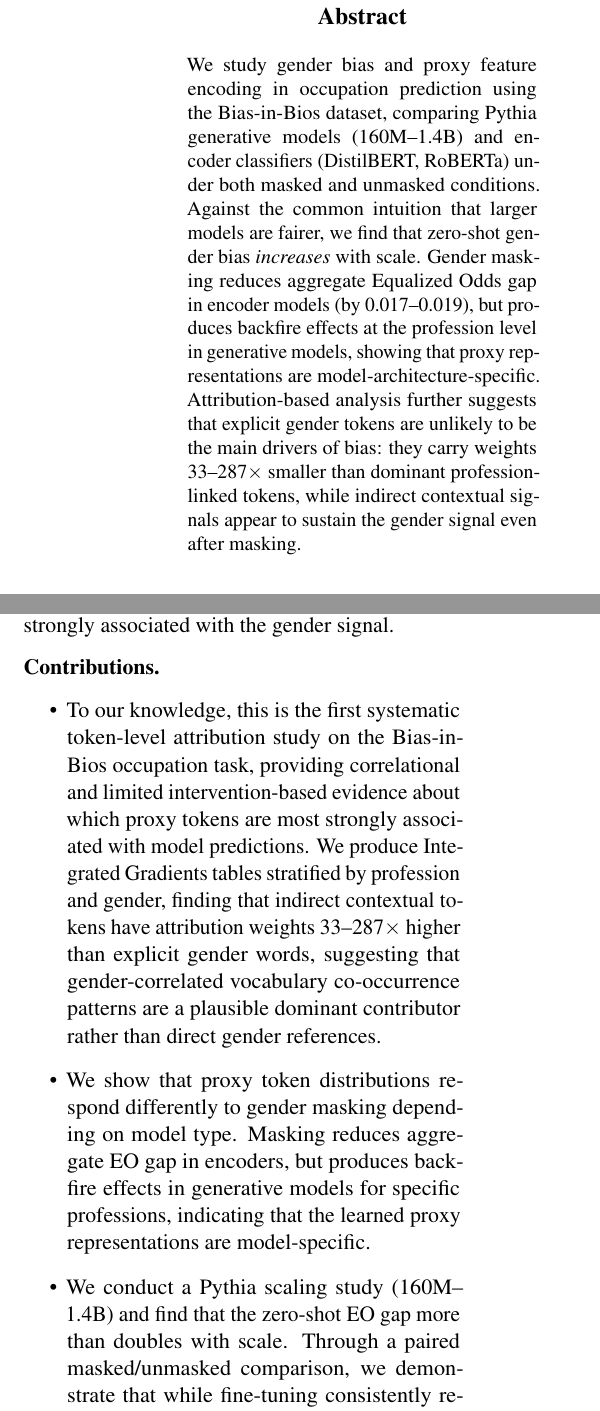
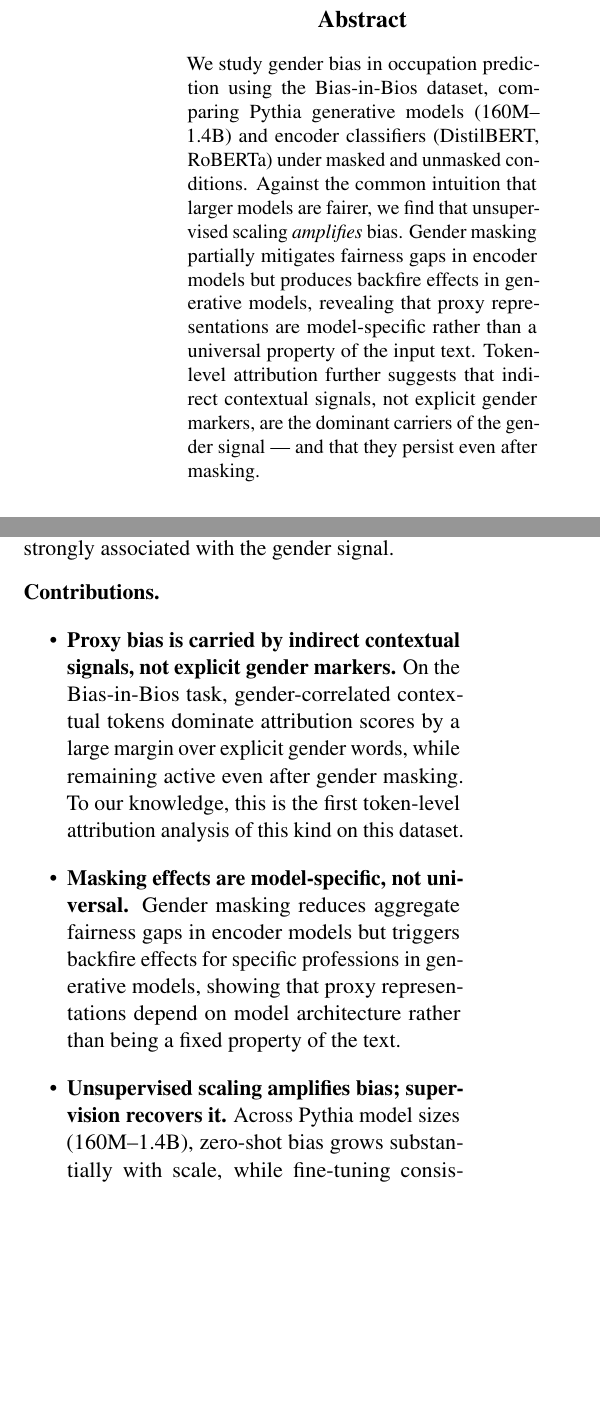
Before and after one commit to usukhbayarp/comp0087-fairness-occupation-prediction, a LaTeX paper (latex_folder/report_draft.tex): two parts of the columns of page 1 of 21, joined at a grey line, cut so that both start at the same text, the shorter picture padded with empty space. Compiled offline with pdfLaTeX.

Commit message:
Address teacher's suggestions in latex

```diff
--- a/latex_folder/report_draft.tex
+++ b/latex_folder/report_draft.tex
@@ -23,21 +23,18 @@ Scaling, Masking, and Mechanistic Attribution across Model Families}
 
 % ── ABSTRACT ────────────────────────────────────────────────────
 \begin{abstract}
-We study gender bias and proxy feature encoding in occupation prediction
-using the Bias-in-Bios dataset, comparing Pythia generative models
-(160M--1.4B) and encoder classifiers (DistilBERT, RoBERTa) under both
-masked and unmasked conditions.
+We study gender bias in occupation prediction using the Bias-in-Bios
+dataset, comparing Pythia generative models (160M--1.4B) and encoder
+classifiers (DistilBERT, RoBERTa) under masked and unmasked conditions.
 Against the common intuition that larger models are fairer, we find that
-zero-shot gender bias \emph{increases} with scale.
-Gender masking reduces aggregate Equalized Odds gap in encoder models
-(by 0.017--0.019), but produces backfire effects at the profession level
-in generative models, showing that proxy representations are
-model-architecture-specific.
-Attribution-based analysis further suggests that explicit gender tokens
-are unlikely to be the main drivers of bias: they carry weights
-33--287$\times$ smaller than dominant profession-linked tokens, while
-indirect contextual signals appear to sustain the gender signal even
-after masking.
+unsupervised scaling \emph{amplifies} bias.
+Gender masking partially mitigates fairness gaps in encoder models but
+produces backfire effects in generative models, revealing that proxy
+representations are model-specific rather than a universal property of
+the input text.
+Token-level attribution further suggests that indirect contextual signals,
+not explicit gender markers, are the dominant carriers of the gender
+signal --- and that they persist even after masking.
 \end{abstract}
 
 % ── 1. INTRODUCTION ─────────────────────────────────────────────
@@ -62,21 +65,17 @@ strongly associated with the gender signal.
 
 \paragraph{Contributions.}
 \begin{itemize}
-  \item To our knowledge, this is the first systematic token-level
-  attribution study on the Bias-in-Bios occupation task, providing
-  correlational and limited intervention-based evidence about which
-  proxy tokens are most strongly associated with model predictions. We
-  produce Integrated Gradients tables stratified by profession and
-  gender, finding that indirect contextual tokens have attribution
-  weights 33--287$\times$ higher than explicit gender words, suggesting
-  that gender-correlated vocabulary co-occurrence patterns are a plausible dominant contributor
-   rather than direct gender references.
-  \item We show that proxy token distributions respond differently to
-  gender masking depending on model type. Masking reduces aggregate EO
-  gap in encoders, but produces backfire effects in generative models
-  for specific professions, indicating that the learned proxy
-  representations are model-specific.
-  \item We conduct a Pythia scaling study (160M--1.4B) and find that the zero-shot EO gap
-  more than doubles with scale. Through a paired masked/unmasked comparison, we demonstrate
-  that while fine-tuning consistently reduces fairness gaps across all scales, it only yields
-  superior performance over zero-shot regimes once a 1.4B parameter threshold is reached.
+  \item \textbf{Proxy bias is carried by indirect contextual signals,
+  not explicit gender markers.} On the Bias-in-Bios task, gender-correlated
+  contextual tokens dominate attribution scores by a large margin over
+  explicit gender words, while remaining active even after gender masking.
+  To our knowledge, this is the first token-level attribution analysis
+  of this kind on this dataset.
+  \item \textbf{Masking effects are model-specific, not universal.}
+  Gender masking reduces aggregate fairness gaps in encoder models but
+  triggers backfire effects for specific professions in generative models,
+  showing that proxy representations depend on model architecture rather
+  than being a fixed property of the text.
+  \item \textbf{Unsupervised scaling amplifies bias; supervision
+  recovers it.} Across Pythia model sizes (160M--1.4B), zero-shot bias
+  grows substantially with scale, while fine-tuning consistently
```
Also changed, not shown: latex_folder/report_draft.tex (14 more changed lines).
